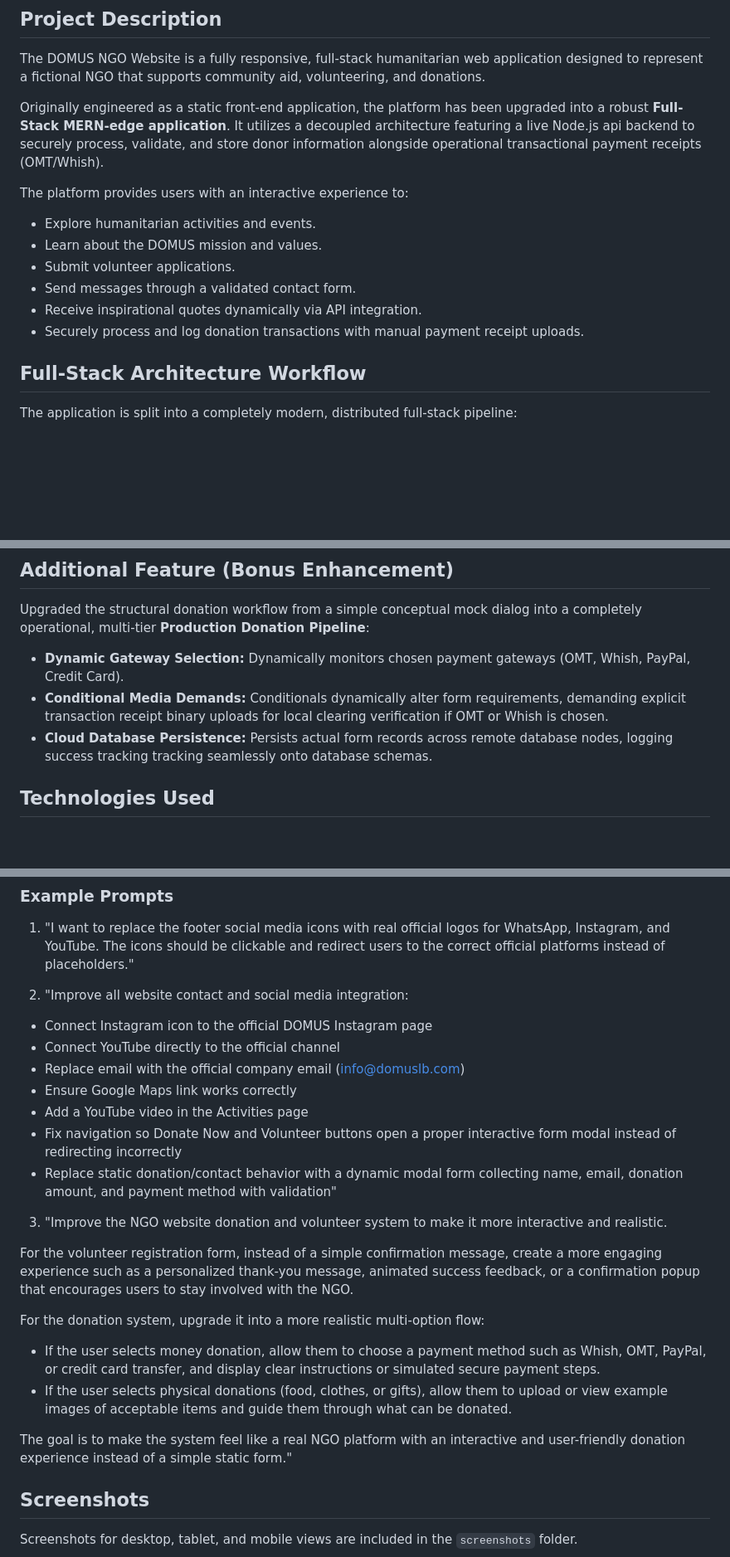
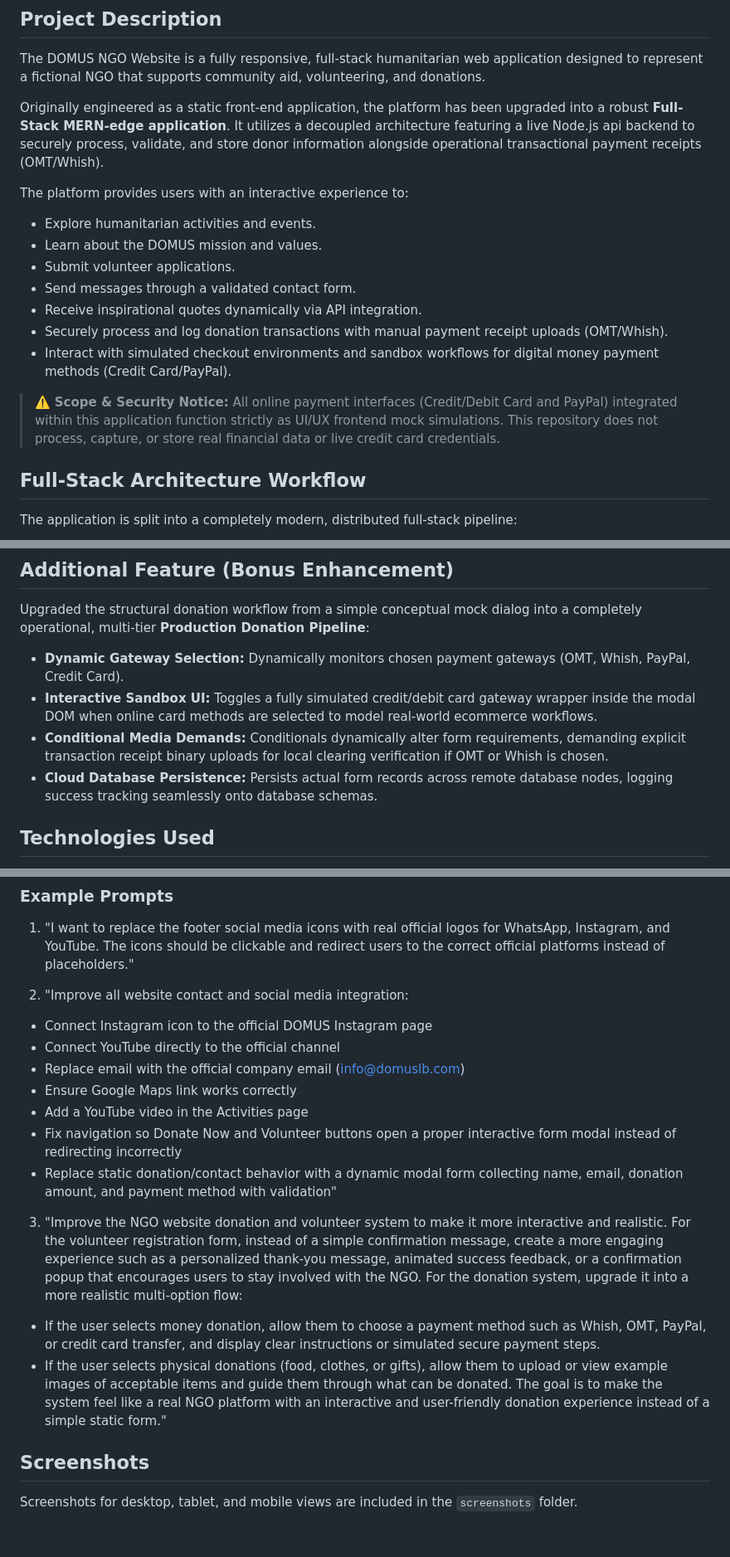
Before and after one commit to charbelzayyat/DOMUS-NGO-WEBSITE, a Markdown page: README.md, 3 parts joined by grey strips. Shown at 83% size. GitHub-like rendering; blank space fills up the shorter version.

Commit message:
docs: integrate mock gateway simulation details into feature list

```diff
--- a/README.md
+++ b/README.md
@@ -8,14 +8,16 @@ The DOMUS NGO Website is a fully responsive, full-stack humanitarian web applica
 
 Originally engineered as a static front-end application, the platform has been upgraded into a robust **Full-Stack MERN-edge application**. It utilizes a decoupled architecture featuring a live Node.js api backend to securely process, validate, and store donor information alongside operational transactional payment receipts (OMT/Whish).
 
+
 The platform provides users with an interactive experience to:
 * Explore humanitarian activities and events.
 * Learn about the DOMUS mission and values.
 * Submit volunteer applications.
 * Send messages through a validated contact form.
 * Receive inspirational quotes dynamically via API integration.
-* Securely process and log donation transactions with manual payment receipt uploads.
-
+* Securely process and log donation transactions with manual payment receipt uploads (OMT/Whish).
+* Interact with simulated checkout environments and sandbox workflows for digital money payment methods (Credit Card/PayPal).
+> ⚠️ **Scope & Security Notice:** All online payment interfaces (Credit/Debit Card and PayPal) integrated within this application function strictly as UI/UX frontend mock simulations. This repository does not process, capture, or store real financial data or live credit card credentials.
 
 ## Full-Stack Architecture Workflow
 The application is split into a completely modern, distributed full-stack pipeline:
@@ -55,9 +57,9 @@ This enhances user experience by ensuring data correctness before submission and
 ## Additional Feature (Bonus Enhancement)
 Upgraded the structural donation workflow from a simple conceptual mock dialog into a completely operational, multi-tier **Production Donation Pipeline**:
 * **Dynamic Gateway Selection:** Dynamically monitors chosen payment gateways (OMT, Whish, PayPal, Credit Card).
+* **Interactive Sandbox UI:** Toggles a fully simulated credit/debit card gateway wrapper inside the modal DOM when online card methods are selected to model real-world ecommerce workflows.
 * **Conditional Media Demands:** Conditionals dynamically alter form requirements, demanding explicit transaction receipt binary uploads for local clearing verification if OMT or Whish is chosen.
-* **Cloud Database Persistence:** Persists actual form records across remote database nodes, logging success tracking tracking seamlessly onto database schemas.
-
+* **Cloud Database Persistence:** Persists actual form records across remote database nodes, logging success tracking seamlessly onto database schemas.
 
 
 ## Technologies Used
@@ -100,7 +102,6 @@ AI assistance was utilized across structural architectural optimization and depl
 1. "I want to replace the footer social media icons with real official logos for WhatsApp, Instagram, and YouTube. The icons should be clickable and redirect users to the correct official platforms instead of placeholders."
 
 2. "Improve all website contact and social media integration:
-
 * Connect Instagram icon to the official DOMUS Instagram page
 * Connect YouTube directly to the official channel
 * Replace email with the official company email (info@domuslb.com)
@@ -110,14 +111,11 @@ AI assistance was utilized across structural architectural optimization and depl
 * Replace static donation/contact behavior with a dynamic modal form collecting name, email, donation amount, and payment method with validation"
 
 3. "Improve the NGO website donation and volunteer system to make it more interactive and realistic.
-
 For the volunteer registration form, instead of a simple confirmation message, create a more engaging experience such as a personalized thank-you message, animated success feedback, or a confirmation popup that encourages users to stay involved with the NGO.
-
 For the donation system, upgrade it into a more realistic multi-option flow:
-
 - If the user selects money donation, allow them to choose a payment method such as Whish, OMT, PayPal, or credit card transfer, and display clear instructions or simulated secure payment steps.
 - If the user selects physical donations (food, clothes, or gifts), allow them to upload or view example images of acceptable items and guide them through what can be donated.
+The goal is to make the system feel like a real NGO platform with an interactive and user-friendly donation experience instead of a simple static form."
 
-The goal is to make the system feel like a real NGO platform with an interactive and user-friendly donation experience instead of a simple static form."
 ## Screenshots
 Screenshots for desktop, tablet, and mobile views are included in the `screenshots` folder.
```
